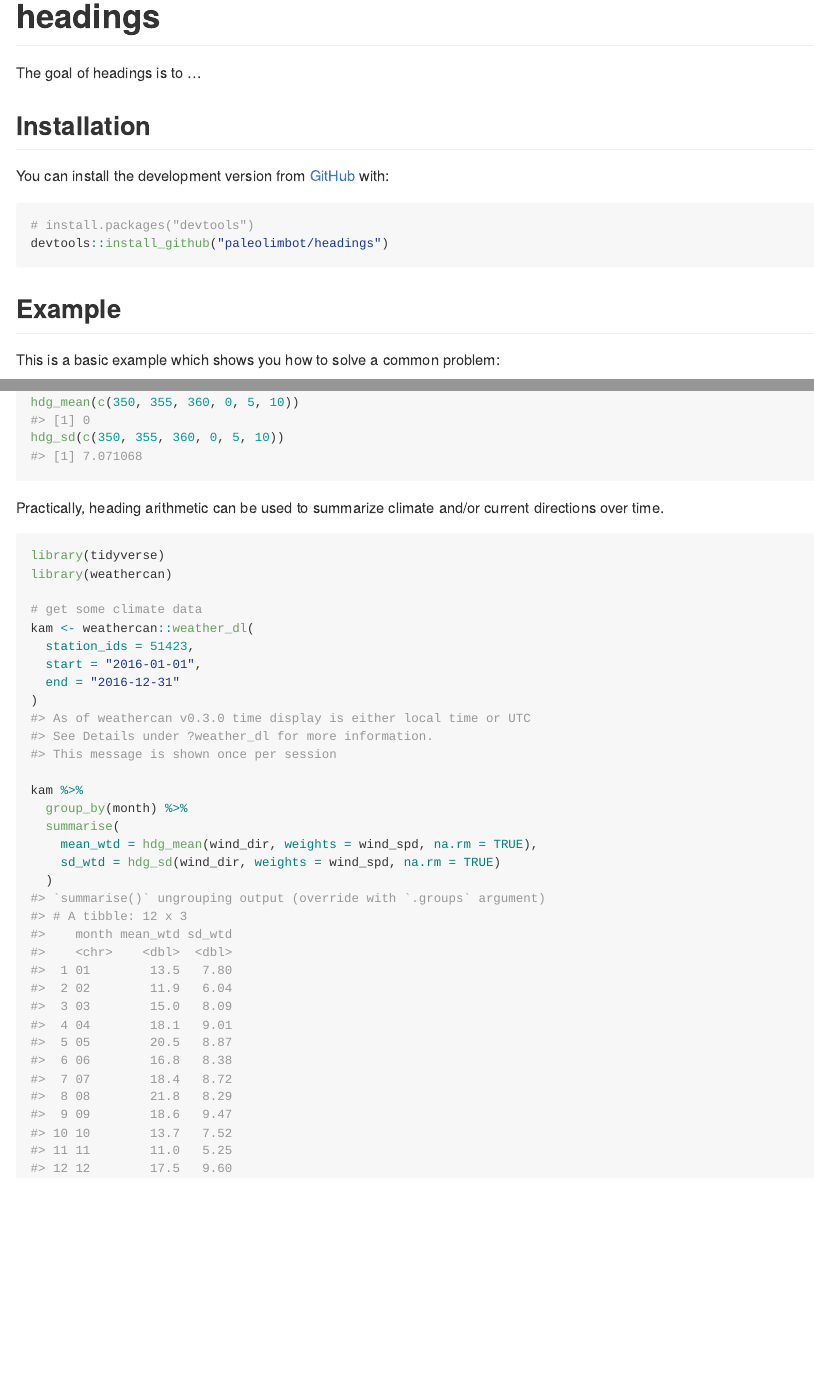
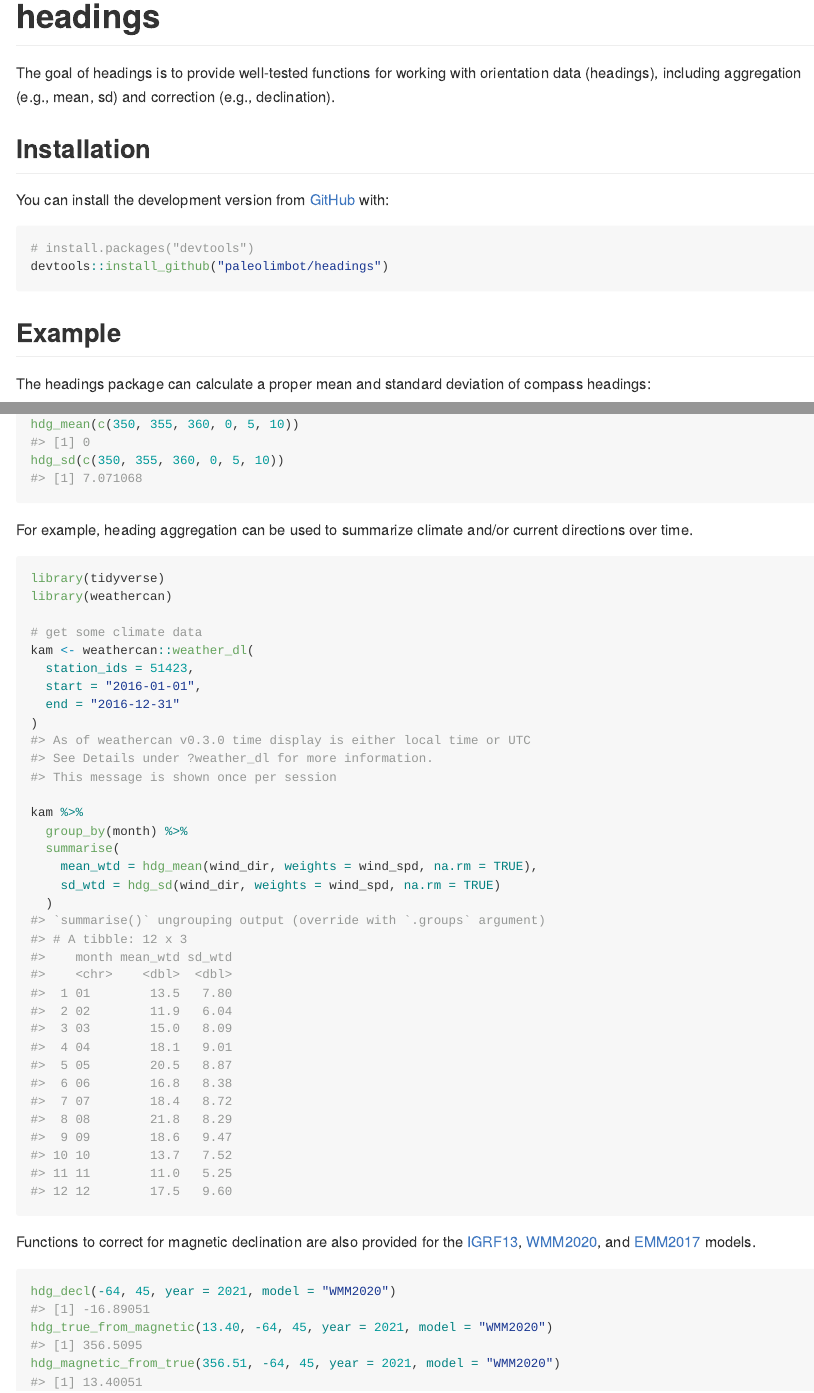
Before and after one commit to paleolimbot/headings, an R Markdown document (README.Rmd): the page in a window 1100 px wide, from its top, and a second part further down, joined at a grey line. The pictures show the output file README.md that the author committed with the source, drawn offline in the style of GitHub; badge pictures from the web are left out.

Commit message:
doc update

````diff
--- a/README.Rmd
+++ b/README.Rmd
@@ -23,7 +23,7 @@ knitr::opts_chunk$set(
 [![Lifecycle: experimental](https://img.shields.io/badge/lifecycle-experimental-orange.svg)](https://lifecycle.r-lib.org/articles/stages.html#experimental)
 <!-- badges: end -->
 
-The goal of headings is to ...
+The goal of headings is to provide well-tested functions for working with orientation data (headings), including aggregation (e.g., mean, sd) and correction (e.g., declination).
 
 ## Installation
 
@@ -35,7 +35,7 @@ devtools::install_github("paleolimbot/headings")
 ```
 ## Example
 
-This is a basic example which shows you how to solve a common problem:
+The headings package can calculate a proper mean and standard deviation of compass headings:
 
 ```{r example}
 library(headings)
@@ -49,7 +49,7 @@ hdg_mean(c(350, 355, 360, 0, 5, 10))
 hdg_sd(c(350, 355, 360, 0, 5, 10))
 ```
 
-Practically, heading arithmetic can be used to summarize climate and/or current directions over time.
+For example, heading aggregation can be used to summarize climate and/or current directions over time.
 
 ```{r}
 library(tidyverse)
@@ -69,3 +69,11 @@ kam %>%
     sd_wtd = hdg_sd(wind_dir, weights = wind_spd, na.rm = TRUE)
   )
 ```
+
+Functions to correct for magnetic declination are also provided for the [IGRF13](https://www.ngdc.noaa.gov/IAGA/vmod/home.html), [WMM2020](https://www.ngdc.noaa.gov/geomag/EMM/index.html), and [EMM2017](https://www.ngdc.noaa.gov/geomag/WMM/DoDWMM.shtml) models.
+
+```{r}
+hdg_decl(-64, 45, year = 2021, model = "WMM2020")
+hdg_true_from_magnetic(13.40, -64, 45, year = 2021, model = "WMM2020")
+hdg_magnetic_from_true(356.51, -64, 45, year = 2021, model = "WMM2020")
+```
````
Also changed, not shown: R/heading.R (+1 -0 lines), README.md, 1 other file.
